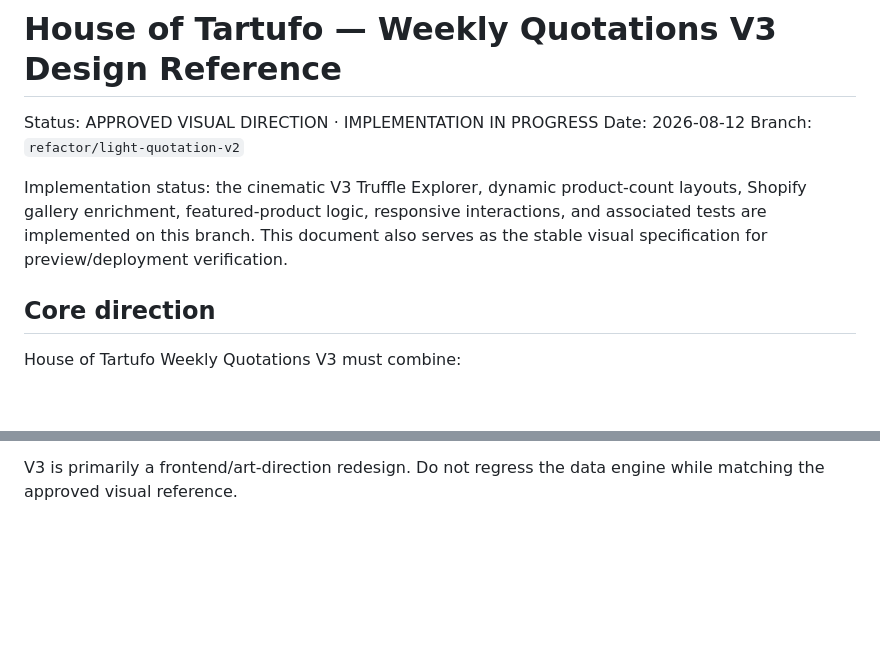
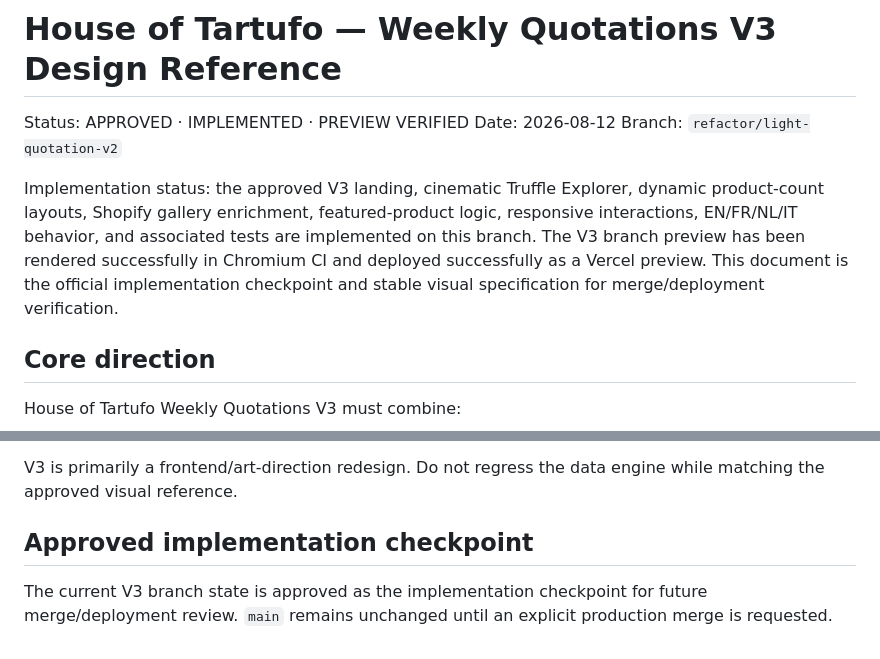
Before and after one commit to Houseoftartufo/Weekly-Fresh-Truffle-Quotations, a Markdown page: docs/DESIGN-V3.md, 2 parts joined by grey strips. GitHub-like rendering; blank space fills up the shorter version.

Commit message:
chore: mark Weekly Quotations V3 as approved implementation checkpoint

```diff
--- a/docs/DESIGN-V3.md
+++ b/docs/DESIGN-V3.md
@@ -1,10 +1,10 @@
 # House of Tartufo — Weekly Quotations V3 Design Reference
 
-Status: APPROVED VISUAL DIRECTION · IMPLEMENTATION IN PROGRESS
+Status: APPROVED · IMPLEMENTED · PREVIEW VERIFIED
 Date: 2026-08-12
 Branch: `refactor/light-quotation-v2`
 
-Implementation status: the cinematic V3 Truffle Explorer, dynamic product-count layouts, Shopify gallery enrichment, featured-product logic, responsive interactions, and associated tests are implemented on this branch. This document also serves as the stable visual specification for preview/deployment verification.
+Implementation status: the approved V3 landing, cinematic Truffle Explorer, dynamic product-count layouts, Shopify gallery enrichment, featured-product logic, responsive interactions, EN/FR/NL/IT behavior, and associated tests are implemented on this branch. The V3 branch preview has been rendered successfully in Chromium CI and deployed successfully as a Vercel preview. This document is the official implementation checkpoint and stable visual specification for merge/deployment verification.
 
 ## Core direction
 
@@ -187,3 +187,7 @@ Preserve the production architecture already implemented on `refactor/light-quot
 - CI
 
 V3 is primarily a frontend/art-direction redesign. Do not regress the data engine while matching the approved visual reference.
+
+## Approved implementation checkpoint
+
+The current V3 branch state is approved as the implementation checkpoint for future merge/deployment review. `main` remains unchanged until an explicit production merge is requested.
```
